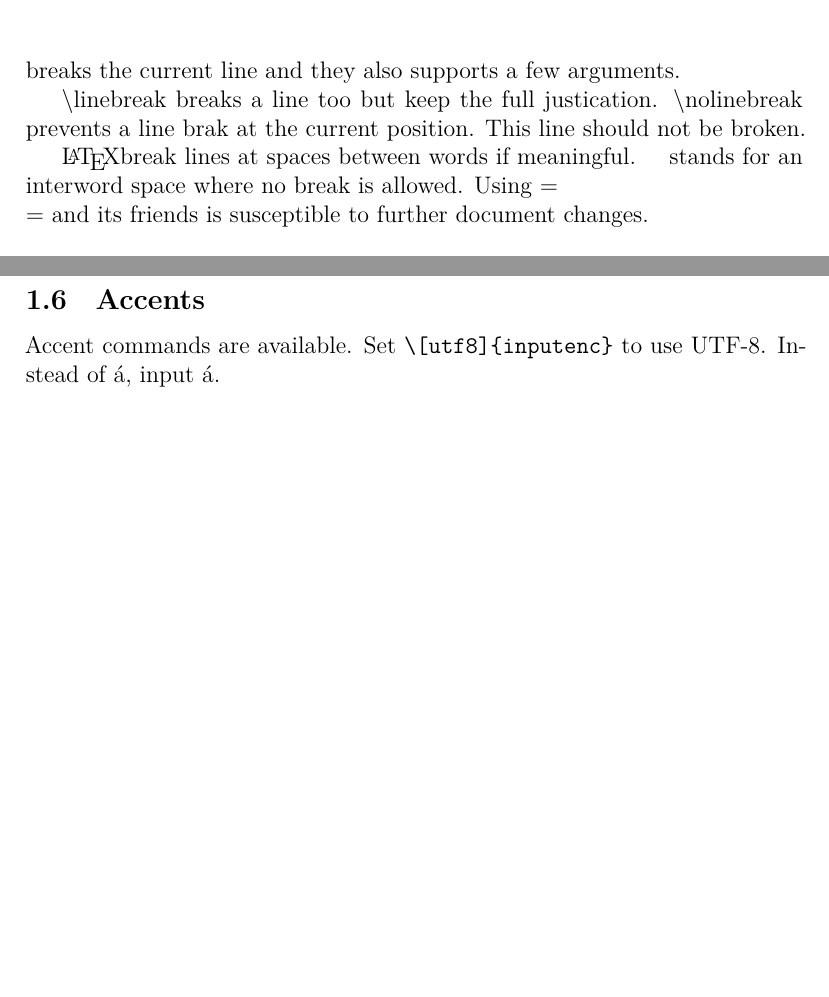
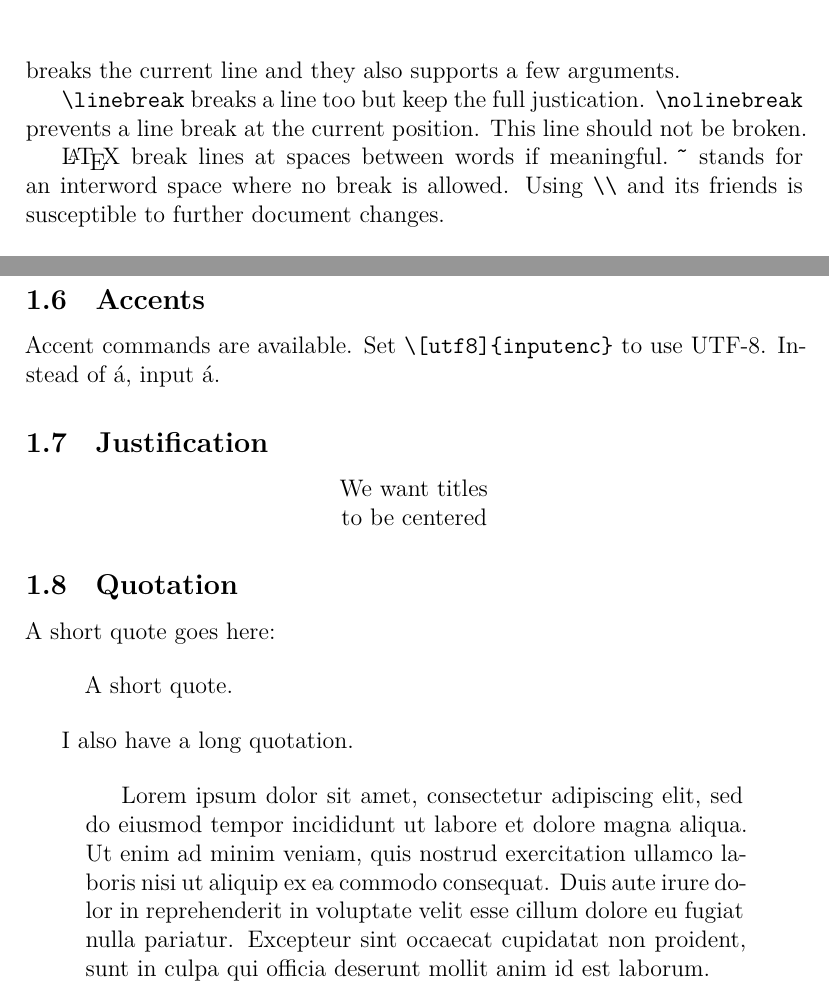
Before and after one commit to djndl1/PLLearningGround, a LaTeX document (TeX/LaTeX/beginner.tex): two parts of pages 2 and 3 of 3, joined at a grey line, cut so that both start at the same text, the shorter picture padded with empty space. Compiled offline with XeLaTeX.

Commit message:
learn(LaTeX): justication; quotation

```diff
--- a/TeX/LaTeX/beginner.tex
+++ b/TeX/LaTeX/beginner.tex
@@ -12,7 +12,7 @@
 \newcommand{\keyword}[2][\ttfamily]{{#1#2}}
 
 
-\hyphenation{ac-ro-nym} % tell the engine how to break acronym
+\hyphenation{ac-ro-nym} % tell the engine how to break the word acronym
 
 
 % a document environment
@@ -69,13 +69,12 @@ A minipage is a \code{\textbackslash parbox} for a large amount of text.
 
 \subsection{Linebreaks}
 
-\code{\textbackslash\textbackslash} or \code{\textbackslash newline} \\[1cm] breaks the current line
-and they also supports a few arguments.
+\code{\textbackslash\textbackslash} or \code{\textbackslash newline} \\[1cm] breaks the current line and they also supports a few arguments.
 
-{\textbackslash linebreak} breaks a line too but keep the full justication. {\textbackslash nolinebreak} prevents a line brak at the current position. \nolinebreak[4] \linebreak[1]
+\code{\textbackslash linebreak} breaks a line too but keep the full justication. \code{\textbackslash nolinebreak} prevents a line break at the current position. \nolinebreak[4] \linebreak[1]
 This line should not be broken.
 
-\LaTeX break lines at spaces between words if meaningful. \code{~} stands for an interword space where no break is allowed. Using =\\= and its friends is susceptible to further document changes.
+\LaTeX\ break lines at spaces between words if meaningful. \code{\~} stands for an interword space where no break is allowed. Using \code{\textbackslash\textbackslash} and its friends is susceptible to further document changes.
 
 \subsection{Ligatures}
 
@@ -92,4 +91,25 @@ A single \code{-} marks mark hyphenation or compound words. A \code{--} is used
 Accent commands are available. Set \code{\textbackslash [utf8]\{inputenc\}} to use UTF-8. Instead of
 \'{a}, input  á.
 
+\subsection{Justification}
+
+\begin{center}
+  We want titles \\
+  to be centered \\
+\end{center}
+
+\subsection{Quotation}
+
+A short quote goes here:
+
+\begin{quote}
+A short quote.
+\end{quote}
+
+I also have a long quotation.
+
+\begin{quotation}
+  Lorem ipsum dolor sit amet, consectetur adipiscing elit, sed do eiusmod tempor incididunt ut labore et dolore magna aliqua. Ut enim ad minim veniam, quis nostrud exercitation ullamco laboris nisi ut aliquip ex ea commodo consequat. Duis aute irure dolor in reprehenderit in voluptate velit esse cillum dolore eu fugiat nulla pariatur. Excepteur sint occaecat cupidatat non proident, sunt in culpa qui officia deserunt mollit anim id est laborum.
+\end{quotation}
+
 \end{document}
```
Also changed, not shown: TeX/LaTeX/beginner.tex (4 more changed lines).
